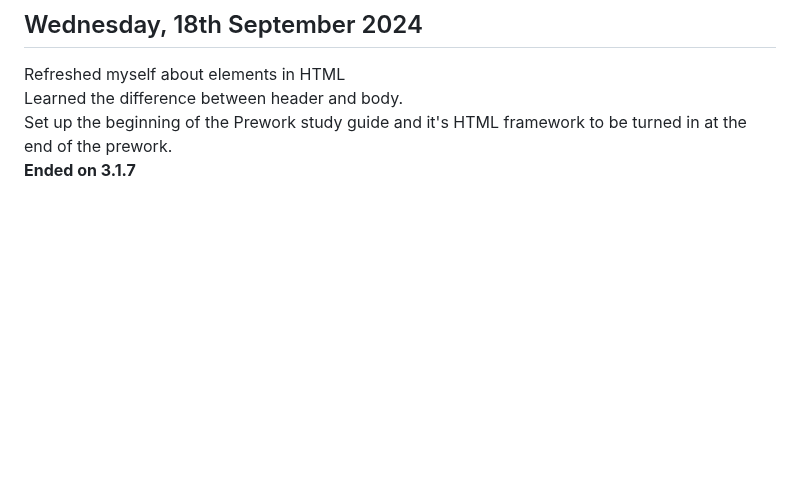
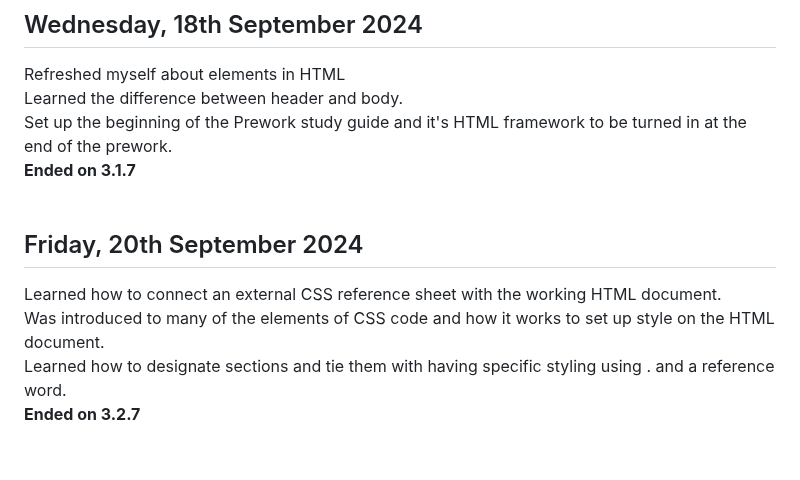
Before and after one commit to CerfSoleil/Prework-Journal, a Markdown page: README.md, the part around the change. GitHub-like rendering; blank space fills up the shorter version.

```diff
--- a/README.md
+++ b/README.md
@@ -48,3 +48,8 @@ Refreshed myself about elements in HTML<br>
 Learned the difference between header and body.<br>
 Set up the beginning of the Prework study guide and it's HTML framework to be turned in at the end of the prework.<br>
 **Ended on 3.1.7**<br><br>
+## Friday, 20th September 2024
+Learned how to connect an external CSS reference sheet with the working HTML document.<br>
+Was introduced to many of the elements of CSS code and how it works to set up style on the HTML document.<br>
+Learned how to designate sections and tie them with having specific styling using . and a reference word.<br>
+**Ended on 3.2.7**<br><br>
```
